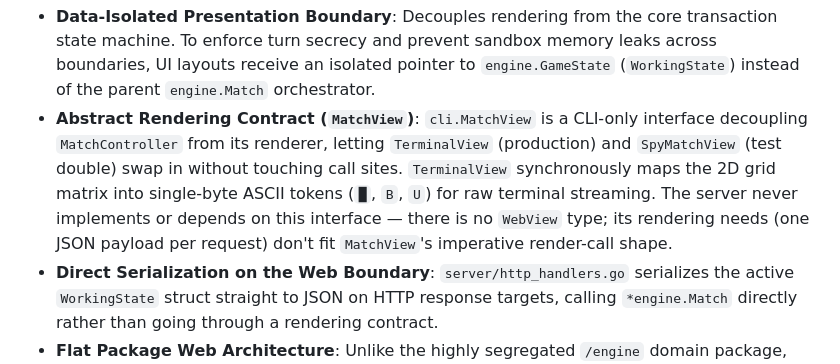
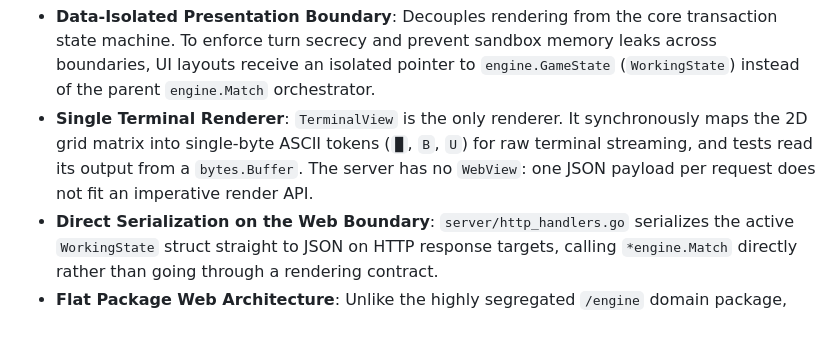
Before and after one commit to oscarhkli/bomb-srpg, a Markdown page: docs/design.md, the part around one of its changes. GitHub-like rendering; blank space fills up the shorter version.

Commit message:
docs(design): drop MatchView from the CLI rendering section
Co-Authored-By: Claude Sonnet 5.5 <noreply@anthropic.com>

````diff
--- a/docs/design.md
+++ b/docs/design.md
@@ -70,7 +68,7 @@ flowchart TB
 ```
 
 - **Data-Isolated Presentation Boundary**: Decouples rendering from the core transaction state machine. To enforce turn secrecy and prevent sandbox memory leaks across boundaries, UI layouts receive an isolated pointer to `engine.GameState` (`WorkingState`) instead of the parent `engine.Match` orchestrator.
-- **Abstract Rendering Contract (`MatchView`)**: `cli.MatchView` is a CLI-only interface decoupling `MatchController` from its renderer, letting `TerminalView` (production) and `SpyMatchView` (test double) swap in without touching call sites. `TerminalView` synchronously maps the 2D grid matrix into single-byte ASCII tokens (`█`, `B`, `U`) for raw terminal streaming. The server never implements or depends on this interface — there is no `WebView` type; its rendering needs (one JSON payload per request) don't fit `MatchView`'s imperative render-call shape.
+- **Single Terminal Renderer**: `TerminalView` is the only renderer. It synchronously maps the 2D grid matrix into single-byte ASCII tokens (`█`, `B`, `U`) for raw terminal streaming, and tests read its output from a `bytes.Buffer`. The server has no `WebView`: one JSON payload per request does not fit an imperative render API.
 - **Direct Serialization on the Web Boundary**: `server/http_handlers.go` serializes the active `WorkingState` struct straight to JSON on HTTP response targets, calling `*engine.Match` directly rather than going through a rendering contract.
 - **Flat Package Web Architecture**: Unlike the highly segregated `/engine` domain package, the `/server` package utilizes a cohesive flat file structure. This structure prevents circular dependencies during protocol handling and organizes network translation files by their specific communication protocol layer.
 - **Pointer-Driven Memory Persistence (`*engine.Match`)**: Both the CLI's `MatchController` and the server's HTTP handlers execute actions exclusively via `*engine.Match` references. This guarantees user interactions mutate master allocation frames natively, eliminating the memory duplication overhead of dynamic matrix slices.
````
Also changed, not shown: other parts of docs/design.md (+1 -3 lines).
